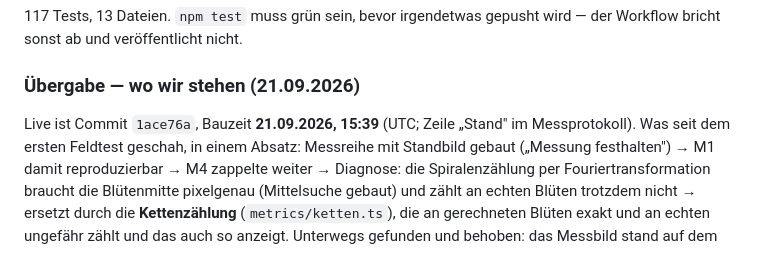
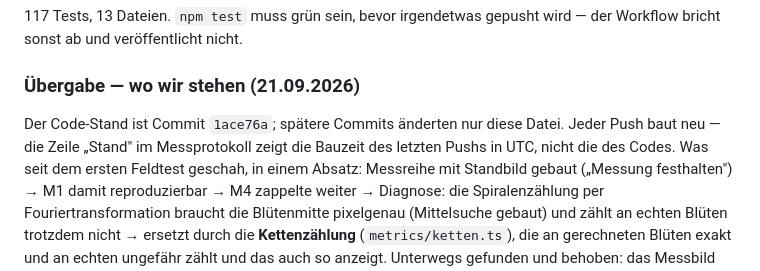
Before and after one commit to PineSpine/Fibo-Scanner, a Markdown page: CLAUDE.md, the part around the change. Rendered like a GitHub page.

Commit message:
CLAUDE.md: Bauzeit in der Übergabe richtig beschreiben
Co-Authored-By: Claude Opus 5 <noreply@anthropic.com>

```diff
--- a/CLAUDE.md
+++ b/CLAUDE.md
@@ -31,8 +31,9 @@ der Workflow bricht sonst ab und veröffentlicht nicht.
 
 ### Übergabe — wo wir stehen (21.09.2026)
 
-Live ist Commit `1ace76a`, Bauzeit **21.09.2026, 15:39** (UTC; Zeile „Stand"
-im Messprotokoll). Was seit dem ersten Feldtest geschah, in einem Absatz:
+Der Code-Stand ist Commit `1ace76a`; spätere Commits änderten nur diese Datei.
+Jeder Push baut neu — die Zeile „Stand" im Messprotokoll zeigt die Bauzeit des
+letzten Pushs in UTC, nicht die des Codes. Was seit dem ersten Feldtest geschah, in einem Absatz:
 Messreihe mit Standbild gebaut („Messung festhalten") → M1 damit
 reproduzierbar → M4 zappelte weiter → Diagnose: die Spiralenzählung per
 Fouriertransformation braucht die Blütenmitte pixelgenau (Mittelsuche gebaut)
```
